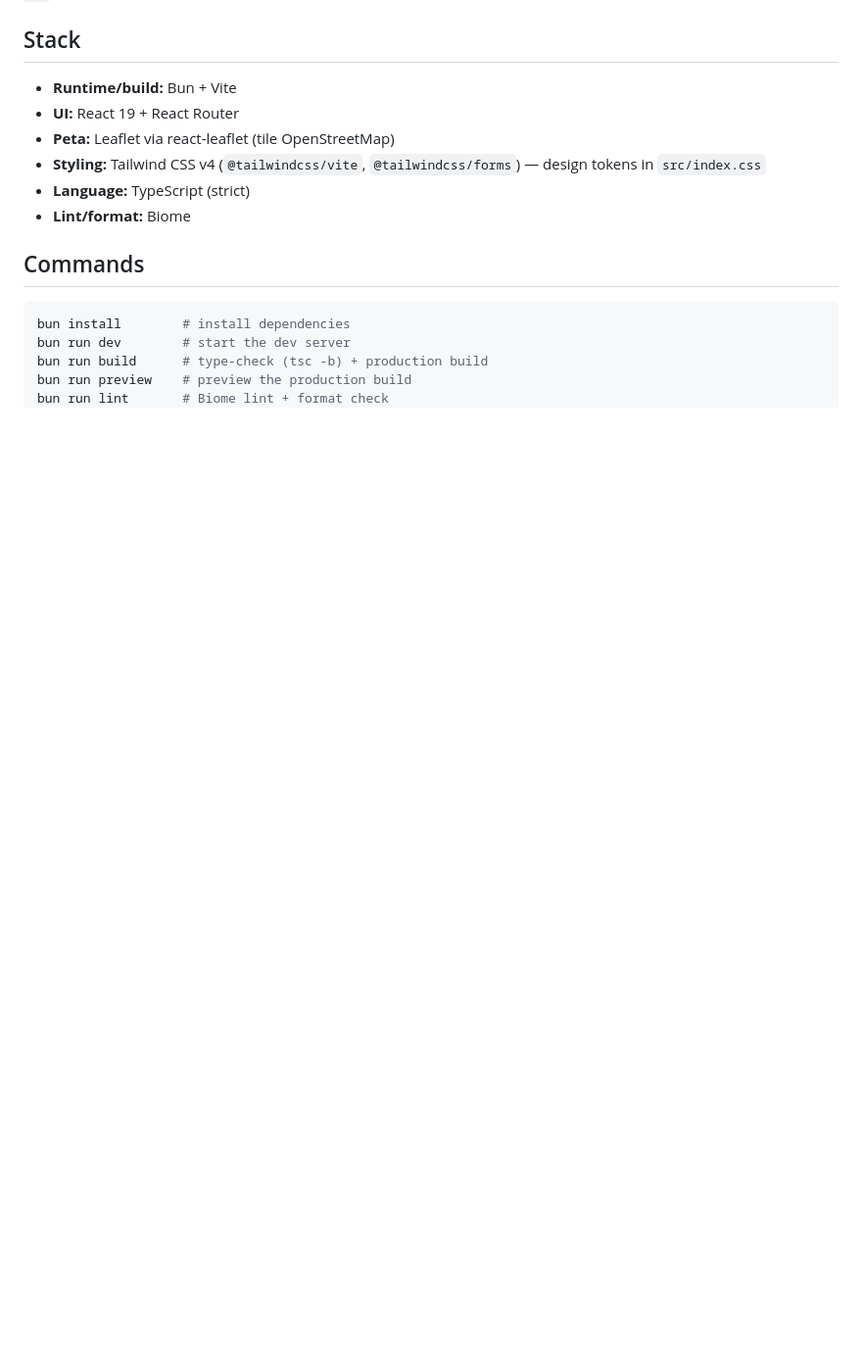
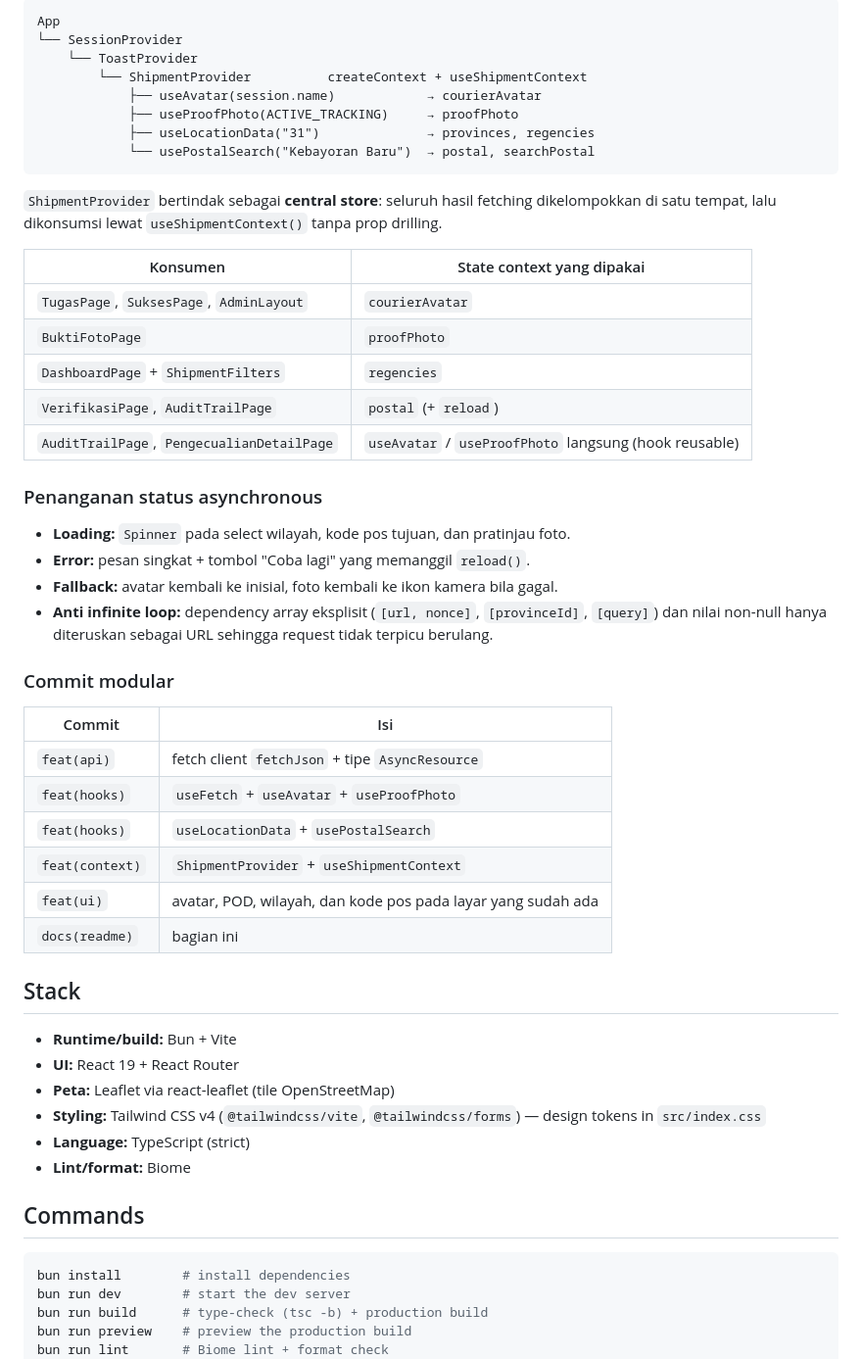
Before and after one commit to KagChi/anteraja-capstone-samuel, a Markdown page: README.md, the part around one of its changes. Shown at 98% size. Drawn GitHub-style; blank space fills up the shorter version.

Commit message:
docs(readme): document custom hooks and context architecture

````diff
--- a/README.md
+++ b/README.md
@@ -111,3 +155,46 @@ panel Leaflet tidak menutupi header/drawer admin.
+```text
+App
+└── SessionProvider
+    └── ToastProvider
+        └── ShipmentProvider          createContext + useShipmentContext
+            ├── useAvatar(session.name)            → courierAvatar
+            ├── useProofPhoto(ACTIVE_TRACKING)     → proofPhoto
+            ├── useLocationData("31")              → provinces, regencies
+            └── usePostalSearch("Kebayoran Baru")  → postal, searchPostal
+```
+
+`ShipmentProvider` bertindak sebagai **central store**: seluruh hasil fetching
+dikelompokkan di satu tempat, lalu dikonsumsi lewat `useShipmentContext()` tanpa
+prop drilling.
+
+| Konsumen | State context yang dipakai |
+|---|---|
+| `TugasPage`, `SuksesPage`, `AdminLayout` | `courierAvatar` |
+| `BuktiFotoPage` | `proofPhoto` |
+| `DashboardPage` + `ShipmentFilters` | `regencies` |
+| `VerifikasiPage`, `AuditTrailPage` | `postal` (+ `reload`) |
+| `AuditTrailPage`, `PengecualianDetailPage` | `useAvatar` / `useProofPhoto` langsung (hook reusable) |
+
+### Penanganan status asynchronous
+
+- **Loading:** `Spinner` pada select wilayah, kode pos tujuan, dan pratinjau foto.
+- **Error:** pesan singkat + tombol "Coba lagi" yang memanggil `reload()`.
+- **Fallback:** avatar kembali ke inisial, foto kembali ke ikon kamera bila gagal.
+- **Anti infinite loop:** dependency array eksplisit (`[url, nonce]`,
+  `[provinceId]`, `[query]`) dan nilai non-null hanya diteruskan sebagai URL
+  sehingga request tidak terpicu berulang.
+
+### Commit modular
+
+| Commit | Isi |
+|---|---|
+| `feat(api)` | fetch client `fetchJson` + tipe `AsyncResource` |
+| `feat(hooks)` | `useFetch` + `useAvatar` + `useProofPhoto` |
+| `feat(hooks)` | `useLocationData` + `usePostalSearch` |
+| `feat(context)` | `ShipmentProvider` + `useShipmentContext` |
+| `feat(ui)` | avatar, POD, wilayah, dan kode pos pada layar yang sudah ada |
+| `docs(readme)` | bagian ini |
+
 ## Stack
 
 - **Runtime/build:** Bun + Vite
````
Also changed, not shown: other parts of README.md (+44 -0 lines).
